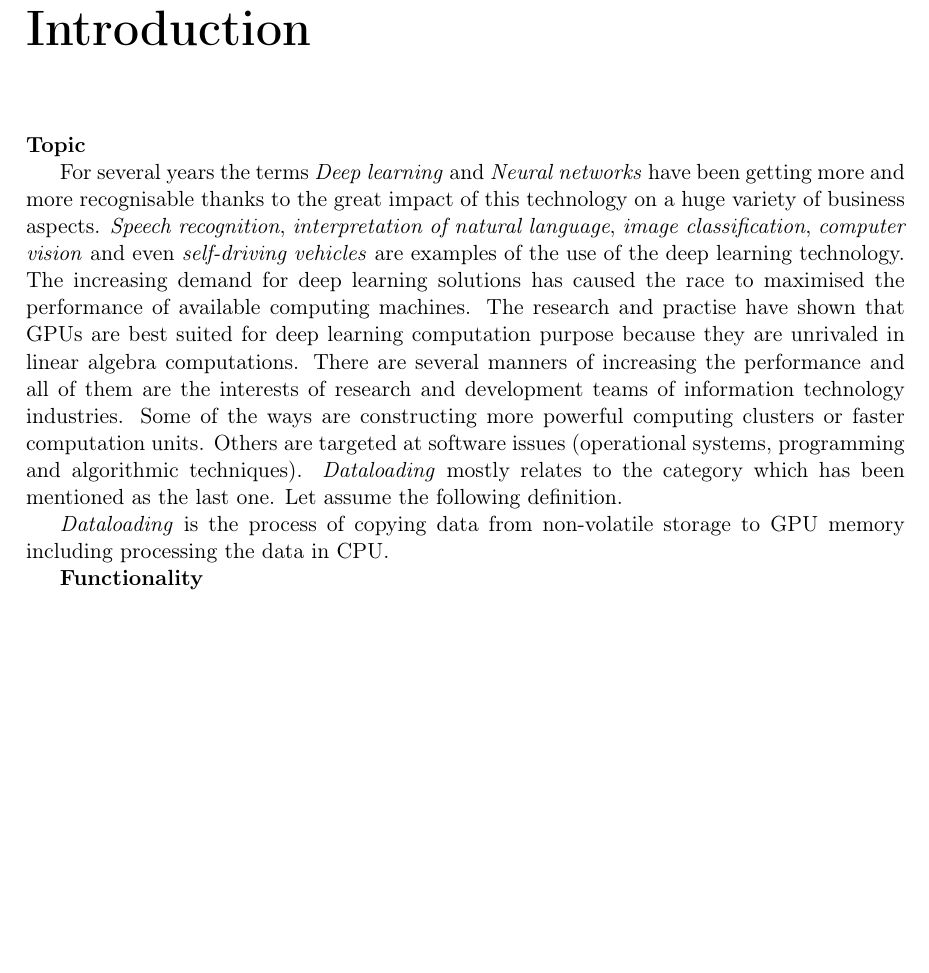
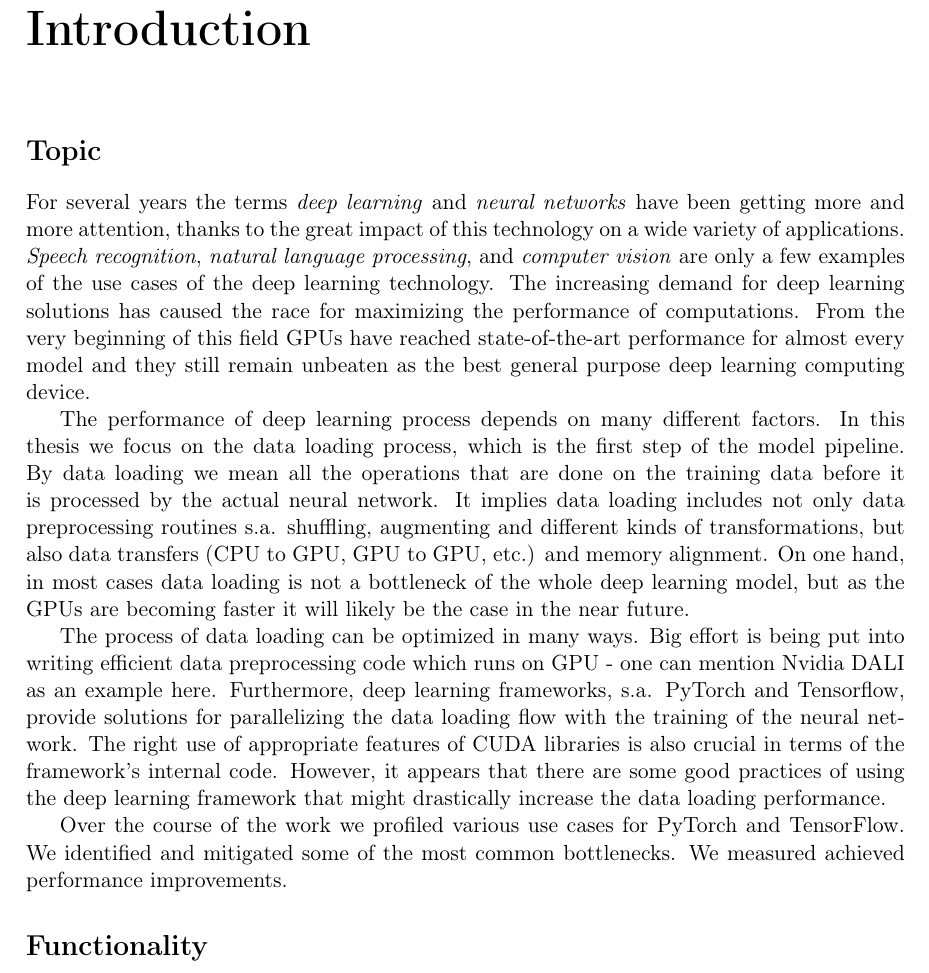
Before and after one commit to deutzia/dataloading_optimisation, a LaTeX thesis (ba_thesis/ba_thesis.tex): part of page 7 of 7, cut so that both start at the same text, the shorter picture padded with empty space. Compiled offline with pdfLaTeX.

Commit message:
Improve introduction:topic

```diff
--- a/ba_thesis/ba_thesis.tex
+++ b/ba_thesis/ba_thesis.tex
@@ -107,13 +107,17 @@ In this thesis performance of data loading process for deep learning on Nvidia G
 \chapter*{Introduction}
 \addcontentsline{toc}{chapter}{Introduction}
 
-    {\bf Topic}
+\section*{Topic}
 
-For several years the terms \emph{Deep learning} and \emph{Neural networks} have been getting more and more recognisable thanks to the great impact of this technology on a huge variety of business aspects. \emph{Speech recognition}, \emph{interpretation of natural language}, \emph{image classification}, \emph{computer vision} and even \emph{self-driving vehicles} are examples of the use of the deep learning technology. The increasing demand for deep learning solutions has caused the race to maximised the performance of available computing machines. The research and practise have shown that GPUs are best suited for deep learning computation purpose because they are unrivaled in linear algebra computations. There are several manners of increasing the performance and all of them are the interests of research and development teams of information technology industries. Some of the ways are constructing more powerful computing clusters or faster computation units. Others are targeted at software issues (operational systems, programming and algorithmic techniques). \emph{Dataloading} mostly relates to the category which has been mentioned as the last one. Let assume the following definition.
+For several years the terms \emph{deep learning} and \emph{neural networks} have been getting more and more attention, thanks to the great impact of this technology on a wide variety of applications. \emph{Speech recognition}, \emph{natural language processing}, and \emph{computer vision} are only a few examples of the use cases of the deep learning technology. The increasing demand for deep learning solutions has caused the race for maximizing the performance of computations. From the very beginning of this field GPUs have reached state-of-the-art performance for almost every model and they still remain unbeaten as the best general purpose deep learning computing device.
 
-\emph{Dataloading} is the process of copying data from non-volatile storage to GPU memory including processing the data in CPU.
+The performance of deep learning process depends on many different factors. In this thesis we focus on the data loading process, which is the first step of the model pipeline. By data loading we mean all the operations that are done on the training data before it is processed by the actual neural network. It implies data loading includes not only data preprocessing routines s.a. shuffling, augmenting and different kinds of transformations, but also data transfers (CPU to GPU, GPU to GPU, etc.) and memory alignment. On one hand, in most cases data loading is not a bottleneck of the whole deep learning model, but as the GPUs are becoming faster it will likely be the case in the near future.
 
-    {\bf Functionality}
+The process of data loading can be optimized in many ways. Big effort is being put into writing efficient data preprocessing code which runs on GPU - one can mention Nvidia DALI as an example here. Furthermore, deep learning frameworks, s.a. PyTorch and Tensorflow, provide solutions for parallelizing the data loading flow with the training of the neural network. The right use of appropriate features of CUDA libraries is also crucial in terms of the framework’s internal code. However, it appears that there are some good practices of using the deep learning framework that might drastically increase the data loading performance.
+
+Over the course of the work we profiled various use cases for PyTorch and TensorFlow. We identified and mitigated some of the most common bottlenecks. We measured achieved performance improvements.
+
+\section*{Functionality}
 
 %TODO
 
```
Also changed, not shown: ba_thesis/ba_thesis.pdf.
